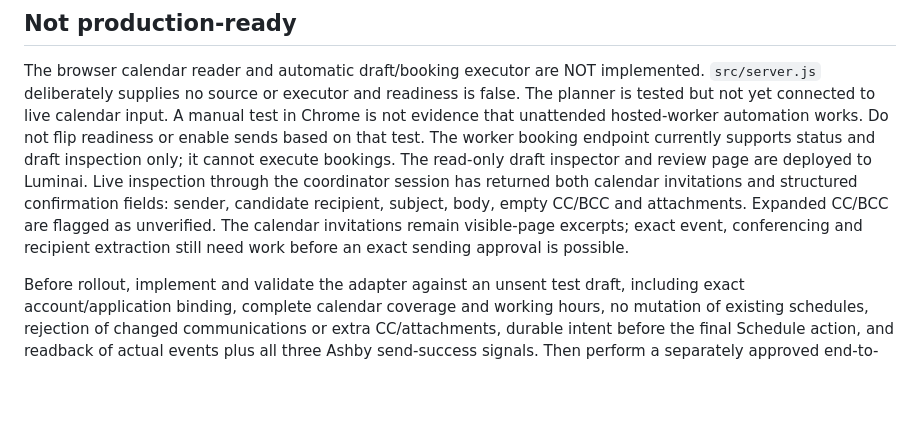
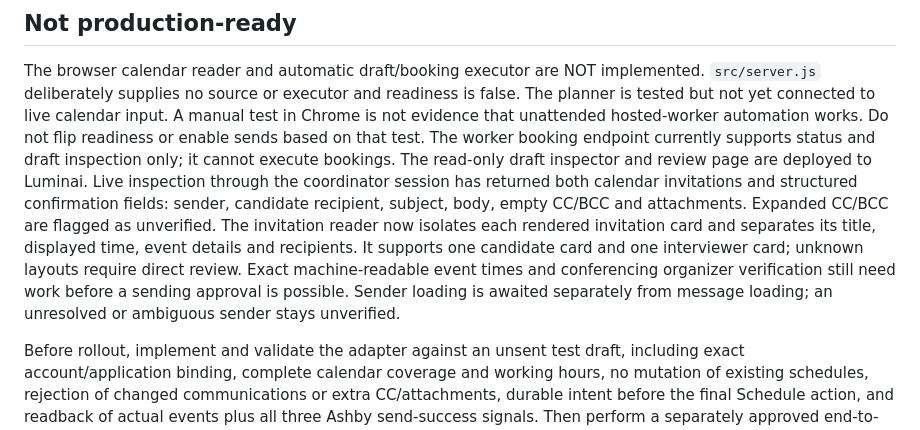
Before and after one commit to hayleysamuels-ops/coordbots, a Markdown page: candidate-dashboard/docs/dashboard-booking.md, the part around the change. Drawn GitHub-style; blank space fills up the shorter version.

Commit message:
Document verified draft review and remaining calendar requirements

```diff
--- a/candidate-dashboard/docs/dashboard-booking.md
+++ b/candidate-dashboard/docs/dashboard-booking.md
@@ -29,9 +29,12 @@ readiness or enable sends based on that test. The worker booking endpoint curren
 supports status and draft inspection only; it cannot execute bookings. The read-only draft inspector and review page are deployed to Luminai. Live
 inspection through the coordinator session has returned both calendar invitations
 and structured confirmation fields: sender, candidate recipient, subject, body,
-empty CC/BCC and attachments. Expanded CC/BCC are flagged as unverified. The
-calendar invitations remain visible-page excerpts; exact event, conferencing and
-recipient extraction still need work before an exact sending approval is possible.
+empty CC/BCC and attachments. Expanded CC/BCC are flagged as unverified. The invitation reader now isolates each rendered invitation card and separates
+its title, displayed time, event details and recipients. It supports one candidate
+card and one interviewer card; unknown layouts require direct review. Exact
+machine-readable event times and conferencing organizer verification still need
+work before a sending approval is possible. Sender loading is awaited separately
+from message loading; an unresolved or ambiguous sender stays unverified.
 
 Before rollout, implement and validate the adapter against an unsent test draft,
 including exact account/application binding, complete calendar coverage and working
```
